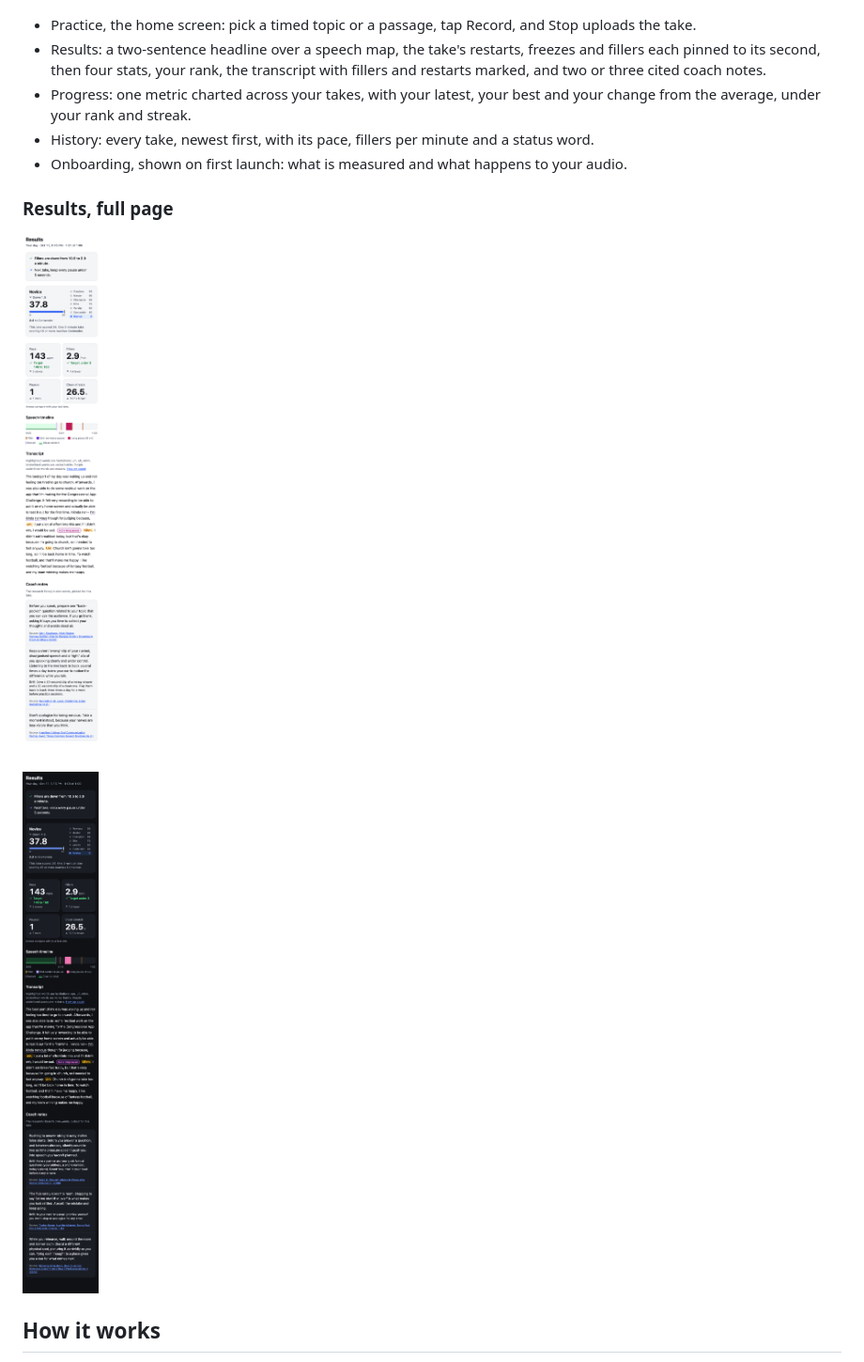
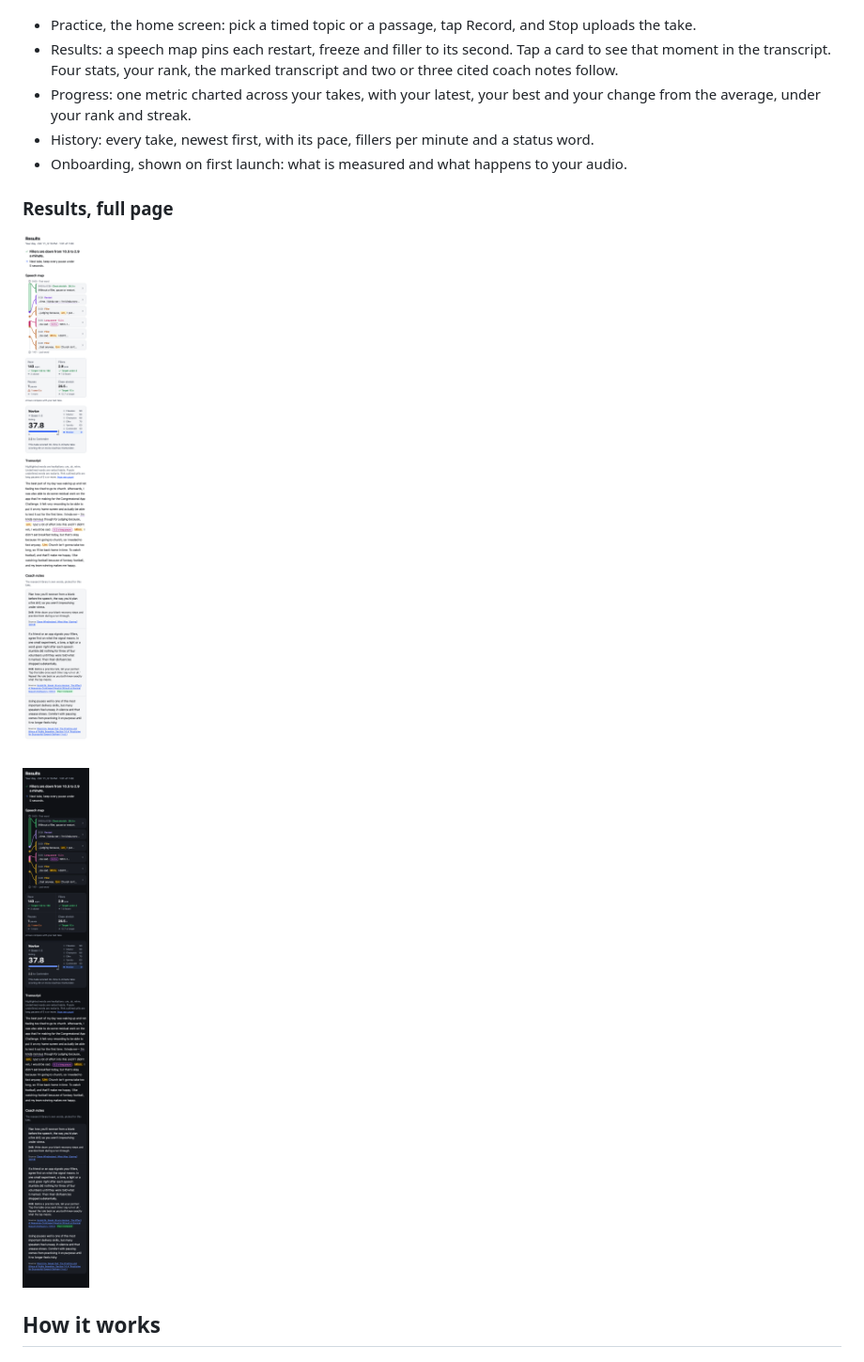
Before and after one commit to abaooba/speech-coach, a Markdown page: README.md, the part around the change. Shown at 94% size. Rendered like a GitHub page; pictures changed too: docs/screenshots/results-dark.png, docs/screenshots/results-light.png.

Commit message:
README screenshots show the speech map; the Results bullet and DESIGN.md row describe it
docs/screenshots regenerated with scripts/screenshots.mjs on the seed takes
(Progress and Results, light and dark). README's Results bullet now says
what the speech map does in short sentences; DESIGN.md's screen table names
the cards as controls, the stat strip's hints and the rank card's label.

Co-Authored-By: Claude Fable 5.1 <noreply@anthropic.com>

```diff
--- a/README.md
+++ b/README.md
@@ -26,9 +26,9 @@ Phone width, light and dark. The history is seeded with two real takes
 
 - Practice, the home screen: pick a timed topic or a passage, tap Record, and Stop uploads
   the take.
-- Results: a two-sentence headline over a speech map, the take's restarts, freezes and
-  fillers each pinned to its second, then four stats, your rank, the transcript with fillers
-  and restarts marked, and two or three cited coach notes.
+- Results: a speech map pins each restart, freeze and filler to its second. Tap a card to
+  see that moment in the transcript. Four stats, your rank, the marked transcript and two or
+  three cited coach notes follow.
 - Progress: one metric charted across your takes, with your latest, your best and your change
   from the average, under your rank and streak.
 - History: every take, newest first, with its pace, fillers per minute and a status word.
```
Also changed, not shown: frontend/DESIGN.md (+1 -1 lines), docs/screenshots/progress-dark.png, docs/screenshots/progress-light.png.
